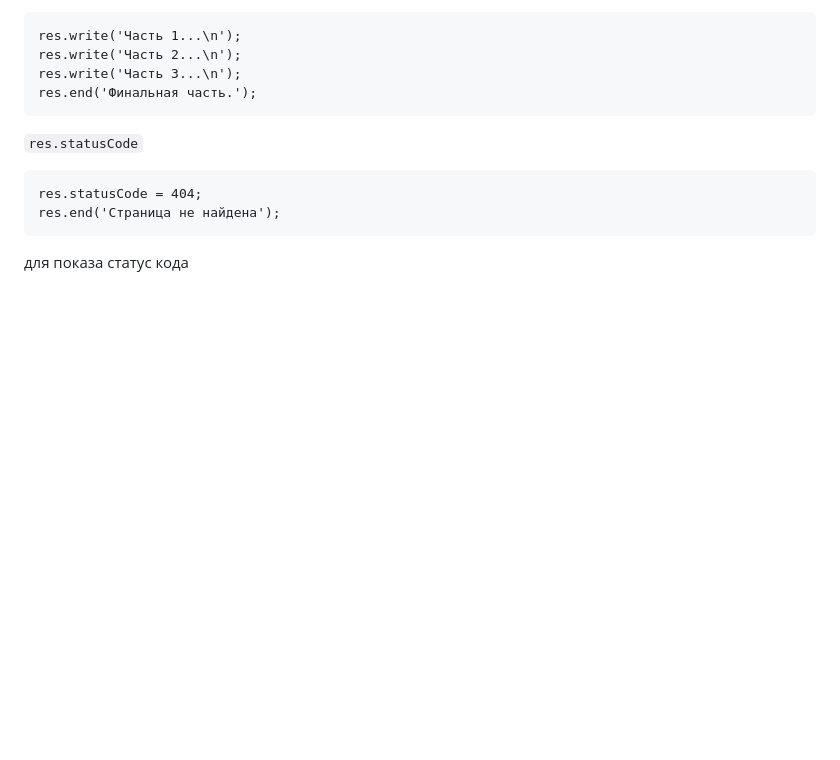
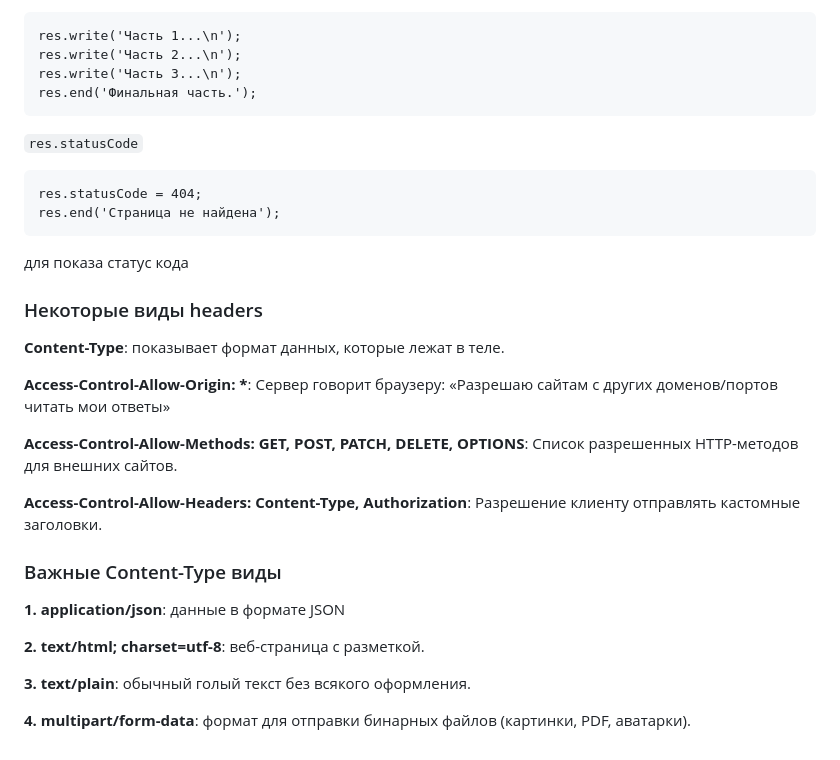
Before and after one commit to d0kus/book-shelf, a Markdown page: RESEARCH.md, the part around the change. GitHub-like rendering; blank space fills up the shorter version.

Commit message:
docs: конспект по HTTP-заголовкам и типам контента (Content-Type)
- описаны форматы application/json, text/html, text/plain, multipart/form-data"
- добавлены CORS-заголовки (Access-Control-Allow-*) для междоменного взаимодействия"

````diff
--- a/RESEARCH.md
+++ b/RESEARCH.md
@@ -333,3 +333,23 @@ res.statusCode = 404;
 res.end('Страница не найдена');
 ```
 для показа статус кода
+
+###  Некоторые виды headers
+
+**Content-Type**: показывает формат данных, которые лежат в теле.
+
+**Access-Control-Allow-Origin: \***: Сервер говорит браузеру: «Разрешаю сайтам с других доменов/портов читать мои ответы»
+
+**Access-Control-Allow-Methods: GET, POST, PATCH, DELETE, OPTIONS**: Список разрешенных HTTP-методов для внешних сайтов.
+
+**Access-Control-Allow-Headers: Content-Type, Authorization**: Разрешение клиенту отправлять кастомные заголовки.
+
+### Важные Content-Type виды
+
+**1. application/json**: данные в формате JSON
+
+**2. text/html; charset=utf-8**: веб-страница с разметкой.
+
+**3. text/plain**: обычный голый текст без всякого оформления.
+
+**4. multipart/form-data**: формат для отправки бинарных файлов (картинки, PDF, аватарки).
````
